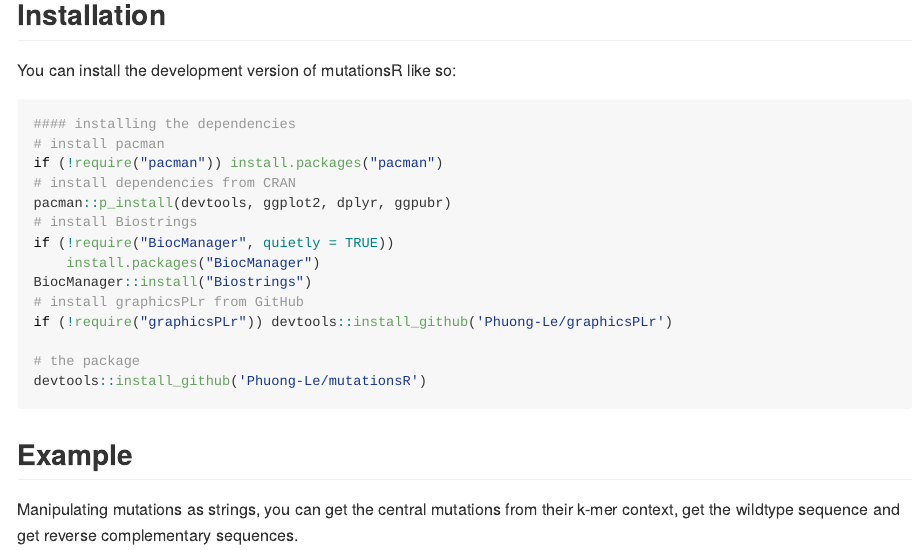
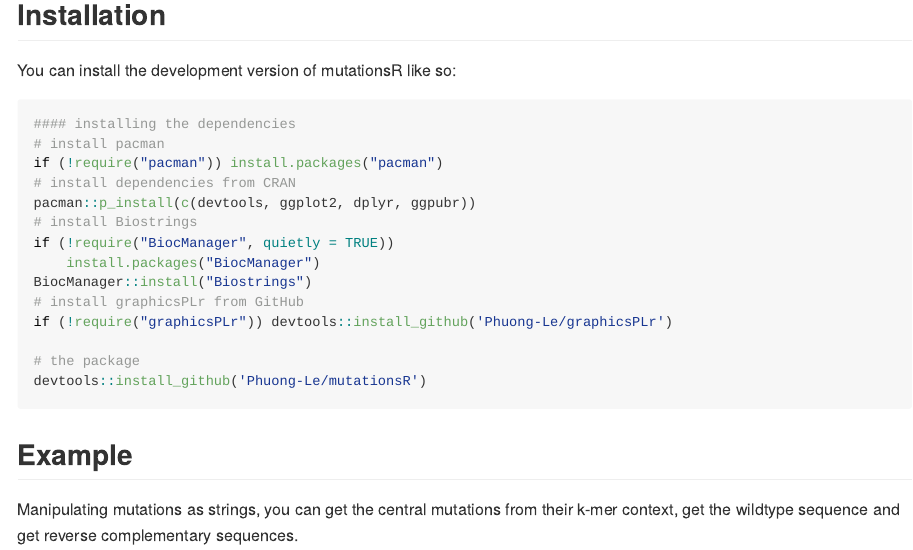
Before and after one commit to Phuong-Le/mutationsR, an R Markdown document (README.Rmd): the page in a window 1100 px wide, from 160 px down. The pictures show the output file README.md that the author committed with the source, drawn offline in the style of GitHub; long lines of code are wrapped.

Commit message:
fixed installation instruction

```diff
--- a/README.Rmd
+++ b/README.Rmd
@@ -29,7 +29,7 @@
 # install pacman
 if (!require("pacman")) install.packages("pacman")
 # install dependencies from CRAN
-pacman::p_install(devtools, ggplot2, dplyr, ggpubr)
+pacman::p_install(c(devtools, ggplot2, dplyr, ggpubr))
 # install Biostrings
 if (!require("BiocManager", quietly = TRUE))
     install.packages("BiocManager")
```
Also changed, not shown: README.md.
